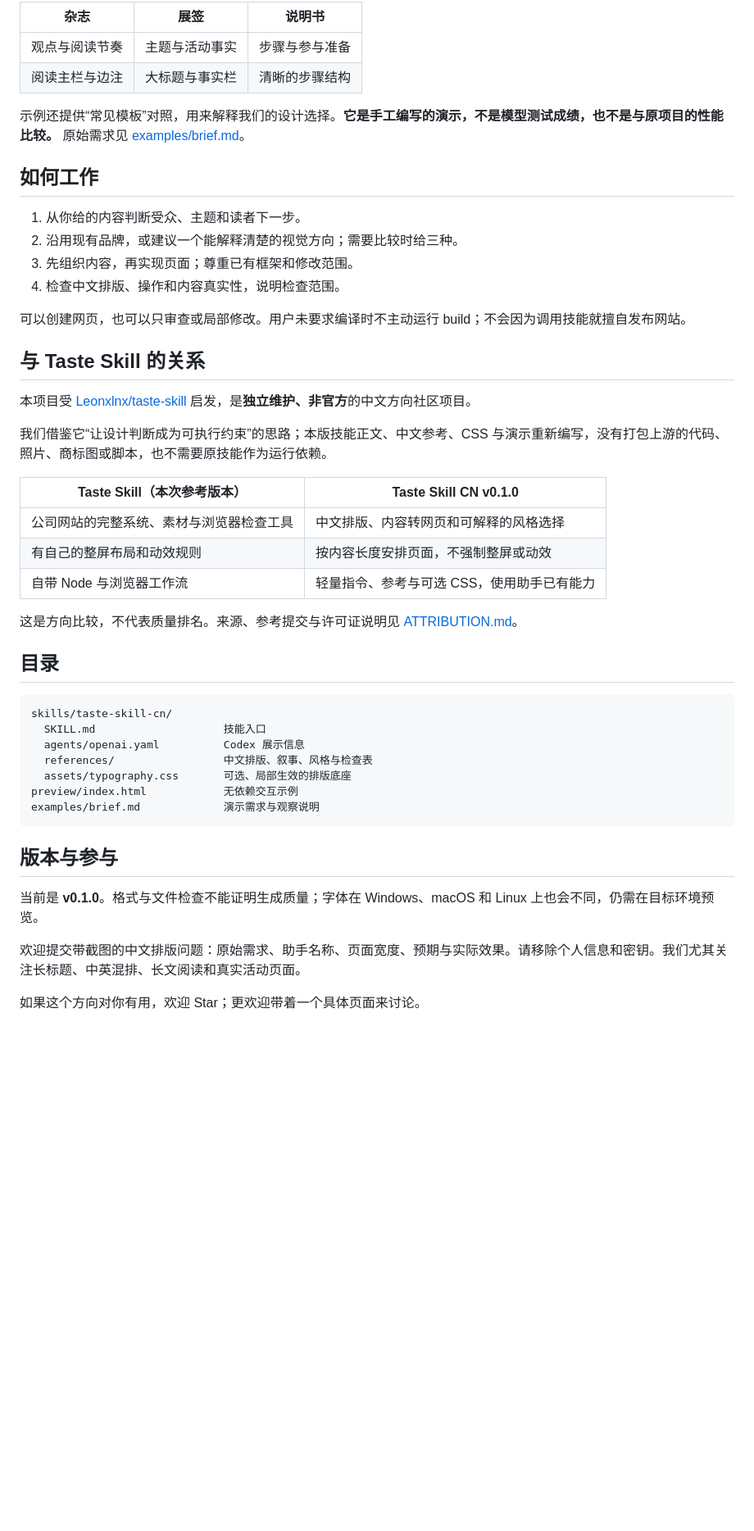
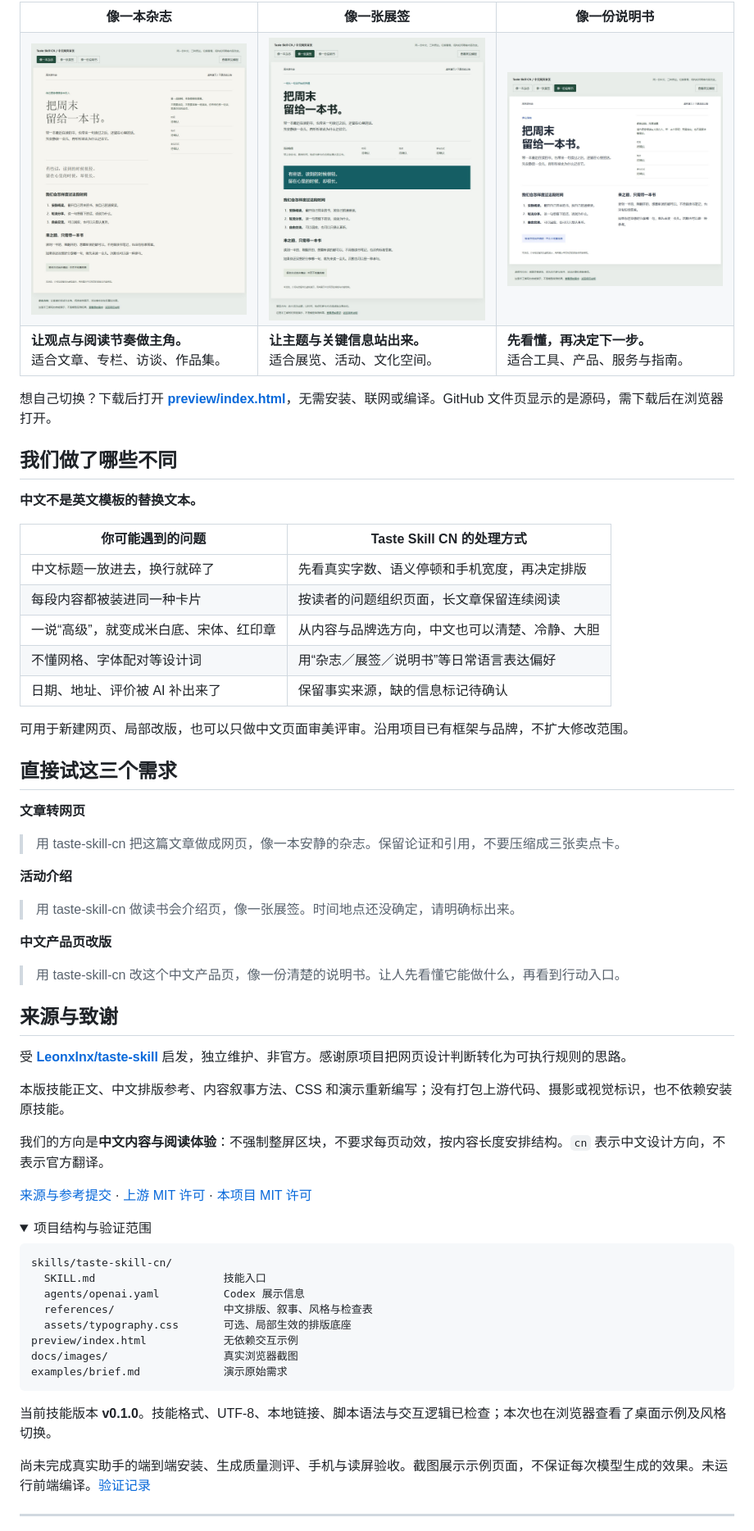
Before and after one commit to batespaige357-tech/taste-skill-cn, a Markdown page: README.md, the part around one of its changes. Shown at 82% size. GitHub-like rendering; pictures changed too: docs/images/exhibit.jpg (added), docs/images/magazine.jpg (added), docs/images/manual.jpg (added); folded sections open; blank space fills up the shorter version.

````diff
--- a/README.md
+++ b/README.md
@@ -53,35 +73,60 @@ npx skills add batespaige357-tech/taste-skill-cn --skill taste-skill-cn
 
-| 杂志 | 展签 | 说明书 |
-|---|---|---|
-| 观点与阅读节奏 | 主题与活动事实 | 步骤与参与准备 |
-| 阅读主栏与边注 | 大标题与事实栏 | 清晰的步骤结构 |
+<table>
+  <tr><th width="33%">像一本杂志</th><th width="33%">像一张展签</th><th width="33%">像一份说明书</th></tr>
+  <tr>
+    <td valign="top"><a href="docs/images/magazine.jpg"><img src="docs/images/magazine.jpg" alt="杂志方向完整截图：宋体标题、阅读主栏与轻量边注" width="100%"></a></td>
+    <td valign="top"><a href="docs/images/exhibit.jpg"><img src="docs/images/exhibit.jpg" alt="展签方向完整截图：粗体主题、活动事实栏与深青色引语区" width="100%"></a></td>
+    <td valign="top"><a href="docs/images/manual.jpg"><img src="docs/images/manual.jpg" alt="说明书方向完整截图：参与信息与并列步骤、准备事项" width="100%"></a></td>
+  </tr>
+  <tr>
+    <td valign="top"><strong>让观点与阅读节奏做主角。</strong><br>适合文章、专栏、访谈、作品集。</td>
+    <td valign="top"><strong>让主题与关键信息站出来。</strong><br>适合展览、活动、文化空间。</td>
+    <td valign="top"><strong>先看懂，再决定下一步。</strong><br>适合工具、产品、服务与指南。</td>
+  </tr>
+</table>
 
-示例还提供“常见模板”对照，用来解释我们的设计选择。**它是手工编写的演示，不是模型测试成绩，也不是与原项目的性能比较。** 原始需求见 [examples/brief.md](examples/brief.md)。
+想自己切换？下载后打开 **[preview/index.html](preview/index.html)**，无需安装、联网或编译。GitHub 文件页显示的是源码，需下载后在浏览器打开。
 
-## 如何工作
+## 我们做了哪些不同
 
-1. 从你给的内容判断受众、主题和读者下一步。
-2. 沿用现有品牌，或建议一个能解释清楚的视觉方向；需要比较时给三种。
-3. 先组织内容，再实现页面；尊重已有框架和修改范围。
-4. 检查中文排版、操作和内容真实性，说明检查范围。
+**中文不是英文模板的替换文本。**
 
-可以创建网页，也可以只审查或局部修改。用户未要求编译时不主动运行 build；不会因为调用技能就擅自发布网站。
+| 你可能遇到的问题 | Taste Skill CN 的处理方式 |
+|---|---|
+| 中文标题一放进去，换行就碎了 | 先看真实字数、语义停顿和手机宽度，再决定排版 |
+| 每段内容都被装进同一种卡片 | 按读者的问题组织页面，长文章保留连续阅读 |
+| 一说“高级”，就变成米白底、宋体、红印章 | 从内容与品牌选方向，中文也可以清楚、冷静、大胆 |
+| 不懂网格、字体配对等设计词 | 用“杂志／展签／说明书”等日常语言表达偏好 |
+| 日期、地址、评价被 AI 补出来了 | 保留事实来源，缺的信息标记待确认 |
 
-## 与 Taste Skill 的关系
+可用于新建网页、局部改版，也可以只做中文页面审美评审。沿用项目已有框架与品牌，不扩大修改范围。
 
-本项目受 [Leonxlnx/taste-skill](https://github.com/Leonxlnx/taste-skill) 启发，是**独立维护、非官方**的中文方向社区项目。
+## 直接试这三个需求
 
-我们借鉴它“让设计判断成为可执行约束”的思路；本版技能正文、中文参考、CSS 与演示重新编写，没有打包上游的代码、照片、商标图或脚本，也不需要原技能作为运行依赖。
+**文章转网页**
 
-| Taste Skill（本次参考版本） | Taste Skill CN v0.1.0 |
-|---|---|
-| 公司网站的完整系统、素材与浏览器检查工具 | 中文排版、内容转网页和可解释的风格选择 |
-| 有自己的整屏布局和动效规则 | 按内容长度安排页面，不强制整屏或动效 |
-| 自带 Node 与浏览器工作流 | 轻量指令、参考与可选 CSS，使用助手已有能力 |
+> 用 taste-skill-cn 把这篇文章做成网页，像一本安静的杂志。保留论证和引用，不要压缩成三张卖点卡。
 
-这是方向比较，不代表质量排名。来源、参考提交与许可证说明见 [ATTRIBUTION.md](ATTRIBUTION.md)。
+**活动介绍**
 
-## 目录
+> 用 taste-skill-cn 做读书会介绍页，像一张展签。时间地点还没确定，请明确标出来。
+
+**中文产品页改版**
+
+> 用 taste-skill-cn 改这个中文产品页，像一份清楚的说明书。让人先看懂它能做什么，再看到行动入口。
+
+## 来源与致谢
+
+受 **[Leonxlnx/taste-skill](https://github.com/Leonxlnx/taste-skill)** 启发，独立维护、非官方。感谢原项目把网页设计判断转化为可执行规则的思路。
+
+本版技能正文、中文排版参考、内容叙事方法、CSS 和演示重新编写；没有打包上游代码、摄影或视觉标识，也不依赖安装原技能。
+
+我们的方向是**中文内容与阅读体验**：不强制整屏区块，不要求每页动效，按内容长度安排结构。`cn` 表示中文设计方向，不表示官方翻译。
+
+[来源与参考提交](ATTRIBUTION.md) · [上游 MIT 许可](licenses/taste-skill-MIT.txt) · [本项目 MIT 许可](LICENSE)
+
+<details>
+<summary>项目结构与验证范围</summary>
 
 ```text
 skills/taste-skill-cn/
@@ -90,14 +135,15 @@ skills/taste-skill-cn/
   references/                 中文排版、叙事、风格与检查表
   assets/typography.css       可选、局部生效的排版底座
 preview/index.html            无依赖交互示例
-examples/brief.md             演示需求与观察说明
+docs/images/                  真实浏览器截图
+examples/brief.md             演示原始需求
 ```
 
-## 版本与参与
+当前技能版本 **v0.1.0**。技能格式、UTF-8、本地链接、脚本语法与交互逻辑已检查；本次也在浏览器查看了桌面示例及风格切换。
 
-当前是 **v0.1.0**。格式与文件检查不能证明生成质量；字体在 Windows、macOS 和 Linux 上也会不同，仍需在目标环境预览。
+尚未完成真实助手的端到端安装、生成质量测评、手机与读屏验收。截图展示示例页面，不保证每次模型生成的效果。未运行前端编译。[验证记录](VALIDATION.md)
 
-欢迎提交带截图的中文排版问题：原始需求、助手名称、页面宽度、预期与实际效果。请移除个人信息和密钥。我们尤其关注长标题、中英混排、长文阅读和真实活动页面。
+</details>
 
-如果这个方向对你有用，欢迎 Star；更欢迎带着一个具体页面来讨论。
+---
 
````
Also changed, not shown: other parts of README.md (+54 -26 lines), CHANGELOG.md (+5 -0 lines), VALIDATION.md (+8 -0 lines), docs/SCREENSHOTS.md (added, +20 -0 lines), docs/images/after-detail.jpg (added), docs/images/before-detail.jpg (added), docs/images/before.jpg (added).
